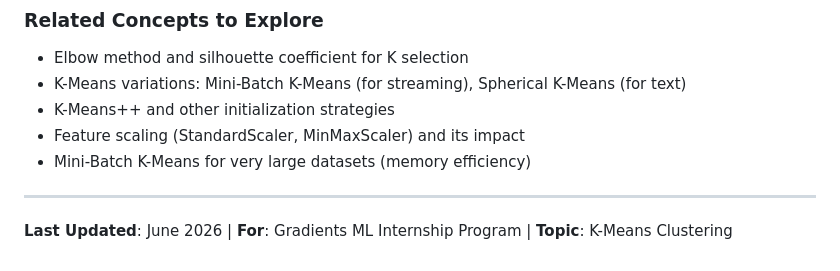
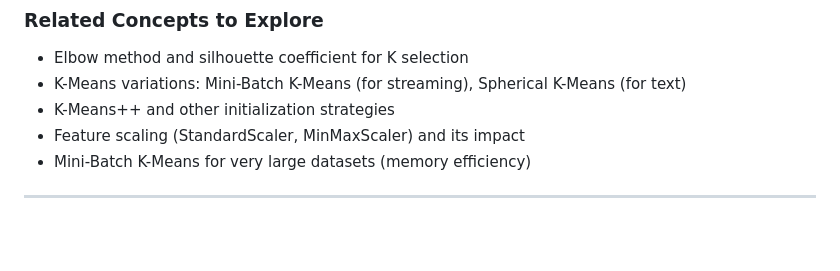
Before and after one commit to satyakavisetti/ML-Intern-Work, a Markdown page: unsupervised-clustering/01-kmeans/README.md, the part around the change. Drawn GitHub-style; blank space fills up the shorter version.

```diff
--- a/unsupervised-clustering/01-kmeans/README.md
+++ b/unsupervised-clustering/01-kmeans/README.md
@@ -368,5 +368,3 @@ In practice, K-Means is very fast because i is small and the computation is simp
 - Mini-Batch K-Means for very large datasets (memory efficiency)
 
 ---
-
-**Last Updated**: June 2026 | **For**: Gradients ML Internship Program | **Topic**: K-Means Clustering
```
